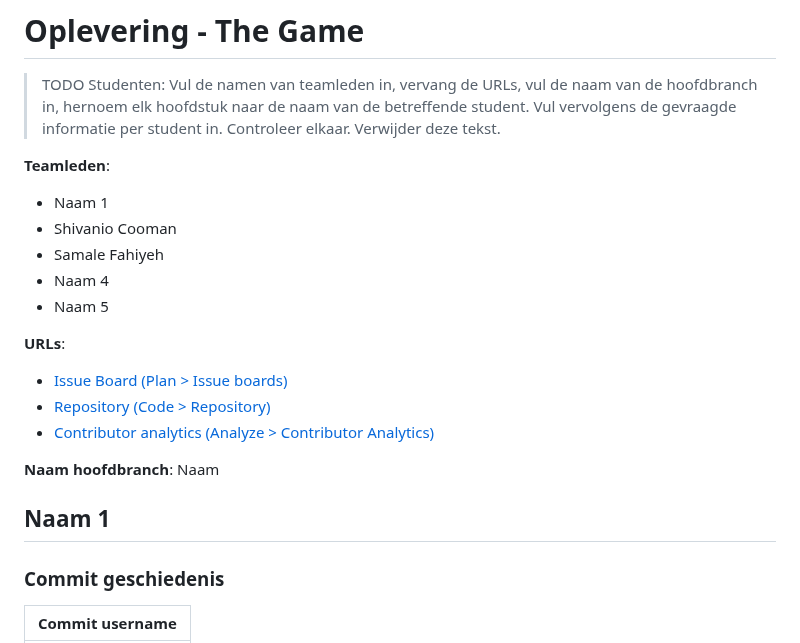
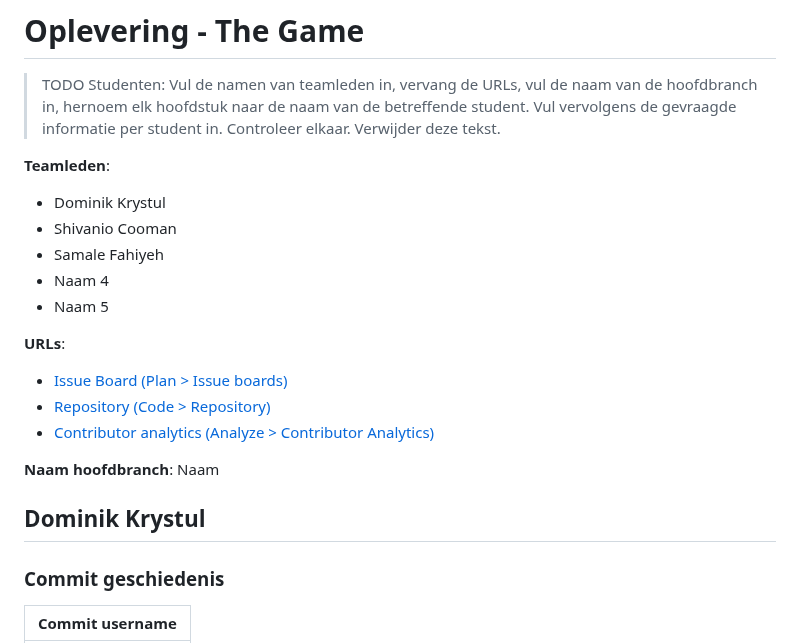
Before and after one commit to Matisse2k/the-game-1st-year-project, a Markdown page: docs/Oplevering The Game.md, the part around the change. Rendered like a GitHub page.

Commit message:
mijn naam toegeovged

```diff
--- a/docs/Oplevering The Game.md
+++ b/docs/Oplevering The Game.md
@@ -3,7 +3,7 @@
 > TODO Studenten: Vul de namen van teamleden in, vervang de URLs, vul de naam van de hoofdbranch in, hernoem elk hoofdstuk naar de naam van de betreffende student. Vul vervolgens de gevraagde informatie per student in. Controleer elkaar. Verwijder deze tekst.
 
 **Teamleden**:
-- Naam 1
+- Dominik Krystul
 - Shivanio Cooman
 - Samale Fahiyeh
 - Naam 4
@@ -16,7 +16,7 @@
 
 **Naam hoofdbranch**: Naam
 
-## Naam 1
+## Dominik Krystul
 ### Commit geschiedenis
 |Commit username|
 |-|
```
